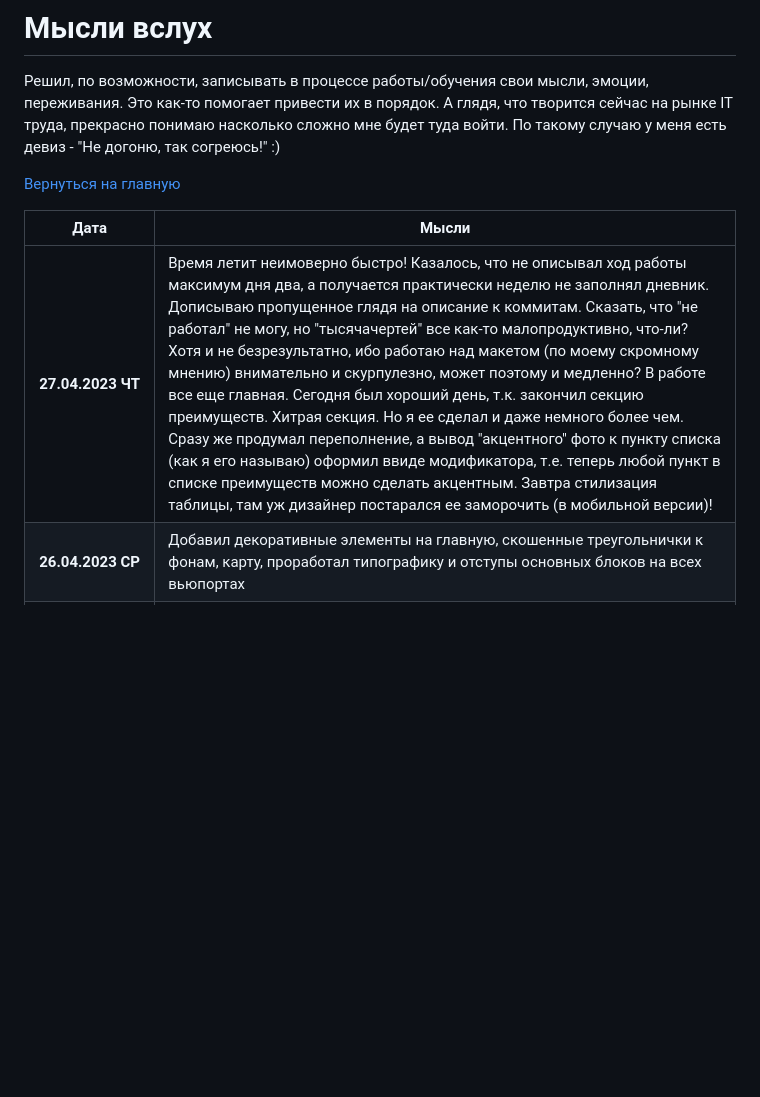
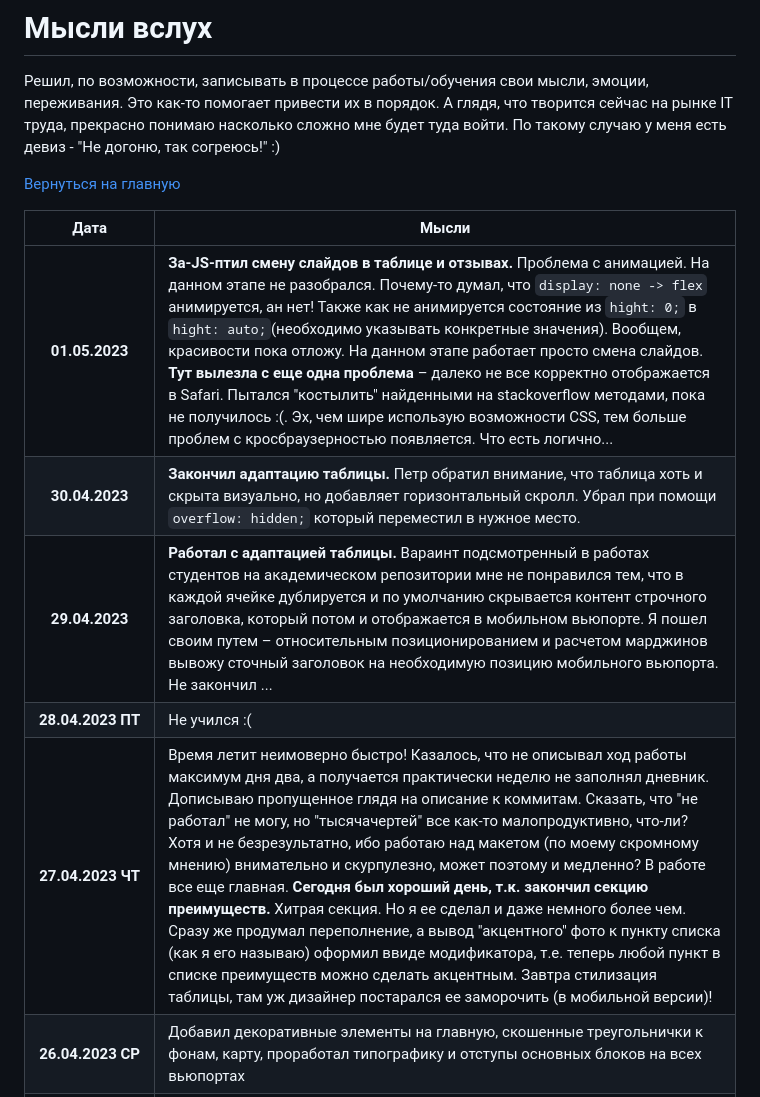
Before and after one commit to pmayorov/html-academy-pink, a Markdown page: md/diary.md, the part around the change. GitHub-like rendering; blank space fills up the shorter version.

```diff
--- a/md/diary.md
+++ b/md/diary.md
@@ -6,7 +6,11 @@
 
 | Дата | Мысли  |
 |--|--|
-|<center>**27.04.2023 ЧТ**| Время летит неимоверно быстро! Казалось, что не описывал ход работы максимум дня два, а получается практически неделю не заполнял дневник. Дописываю пропущенное глядя на описание к коммитам. Сказать, что "не работал" не могу, но "тысячачертей" все как-то малопродуктивно, что-ли? Хотя и не безрезультатно, ибо работаю над макетом (по моему скромному мнению) внимательно и скурпулезно, может поэтому и медленно? В работе все еще главная. Сегодня был хороший день, т.к. закончил секцию преимуществ. Хитрая секция. Но я ее сделал и даже немного более чем. Сразу же продумал переполнение, а вывод "акцентного" фото к пункту списка (как я его называю) оформил ввиде модификатора, т.е. теперь любой пункт в списке преимуществ можно сделать акцентным. Завтра стилизация таблицы, там уж дизайнер постарался ее заморочить (в мобильной версии)!
+|<center>**01.05.2023**|**За-JS-птил смену слайдов в таблице и отзывах.** Проблема с анимацией. На данном этапе не разобрался. Почему-то думал, что `display: none -> flex` анимируется, ан нет! Также как не анимируется состояние из `hight: 0;` в `hight: auto;`(необходимо указывать конкретные значения). Вообщем, красивости пока отложу. На данном этапе работает просто смена слайдов. **Тут вылезла с еще одна проблема** – далеко не все корректно отображается в Safari. Пытался "костылить" найденными на stackoverflow методами, пока не получилось :(. Эх, чем шире использую возможности CSS, тем больше проблем с кросбраузерностью появляется. Что есть логично...|
+|<center>**30.04.2023**| **Закончил адаптацию таблицы.** Петр обратил внимание, что таблица хоть и скрыта визуально, но добавляет горизонтальный скролл. Убрал при помощи `overflow: hidden;` который переместил в нужное место.
+|<center>**29.04.2023**| **Работал с адаптацией таблицы.** Вараинт подсмотренный в работах студентов на академическом репозитории мне не понравился тем, что в каждой ячейке дублируется и по умолчанию скрывается контент строчного заголовка, который потом и отображается в мобильном вьюпорте. Я пошел своим путем – относительным позиционированием и расчетом марджинов вывожу сточный заголовок на необходимую позицию мобильного вьюпорта. Не закончил ...
+|<center>**28.04.2023 ПТ**| Не учился :(
+|<center>**27.04.2023 ЧТ**| Время летит неимоверно быстро! Казалось, что не описывал ход работы максимум дня два, а получается практически неделю не заполнял дневник. Дописываю пропущенное глядя на описание к коммитам. Сказать, что "не работал" не могу, но "тысячачертей" все как-то малопродуктивно, что-ли? Хотя и не безрезультатно, ибо работаю над макетом (по моему скромному мнению) внимательно и скурпулезно, может поэтому и медленно? В работе все еще главная. **Сегодня был хороший день, т.к. закончил секцию преимуществ.** Хитрая секция. Но я ее сделал и даже немного более чем. Сразу же продумал переполнение, а вывод "акцентного" фото к пункту списка (как я его называю) оформил ввиде модификатора, т.е. теперь любой пункт в списке преимуществ можно сделать акцентным. Завтра стилизация таблицы, там уж дизайнер постарался ее заморочить (в мобильной версии)!
 |<center>**26.04.2023 СР**|Добавил декоративные элементы на главную, скошенные треугольнички к фонам, карту, проработал типографику и отступы основных блоков на всех вьюпортах|
 |<center>**24.04.2023 ПН**|*Не работал - ездил в Днепр*|
 |<center>**23.04.2023 ВС** | Немного устал, хотя нет – много устал! Уже во сне пишу код, местами результативно :))). Сегодня закончил ХЕРО блок всех страниц. Хедер-футер всех страниц вроде готов (в очередной раз). Осталось (ха, всего лишь осталось?!) контентные части всех страниц!  |
```
